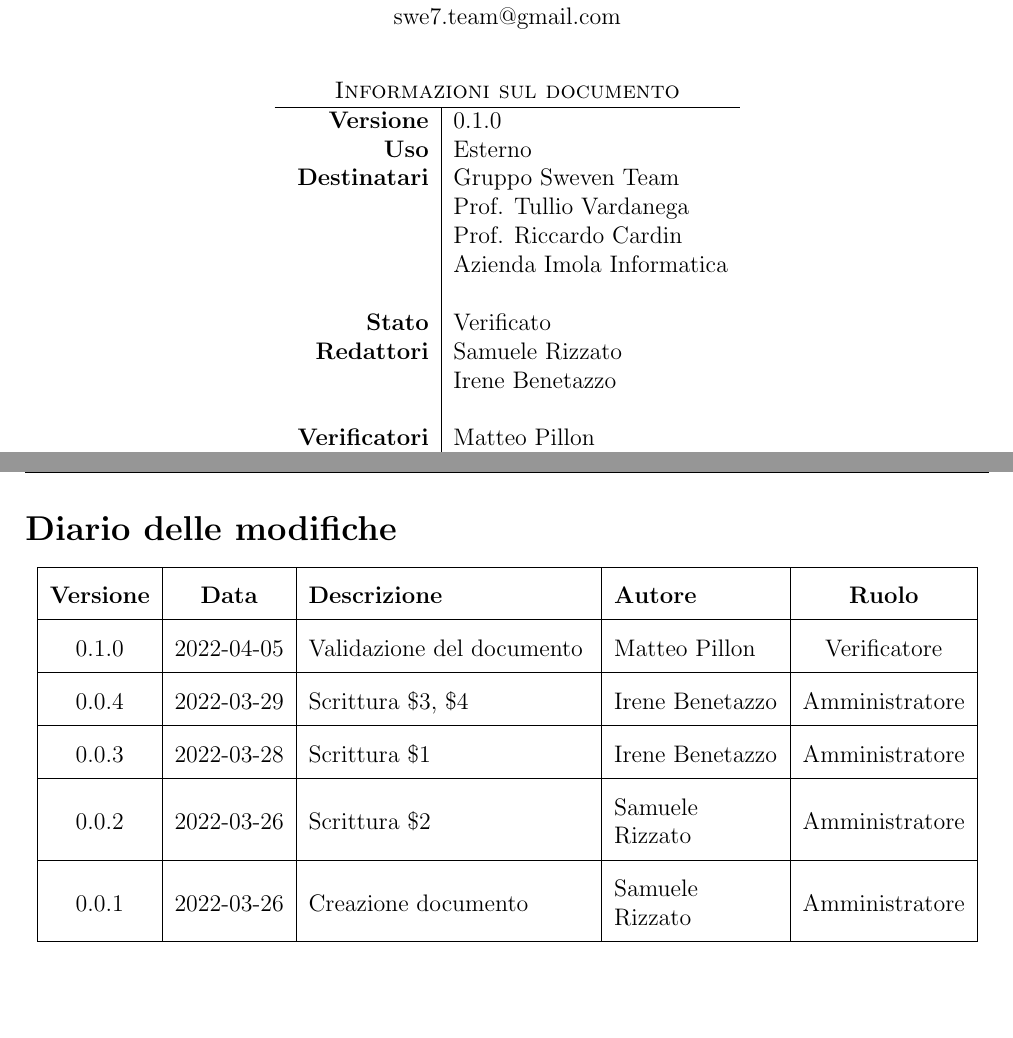
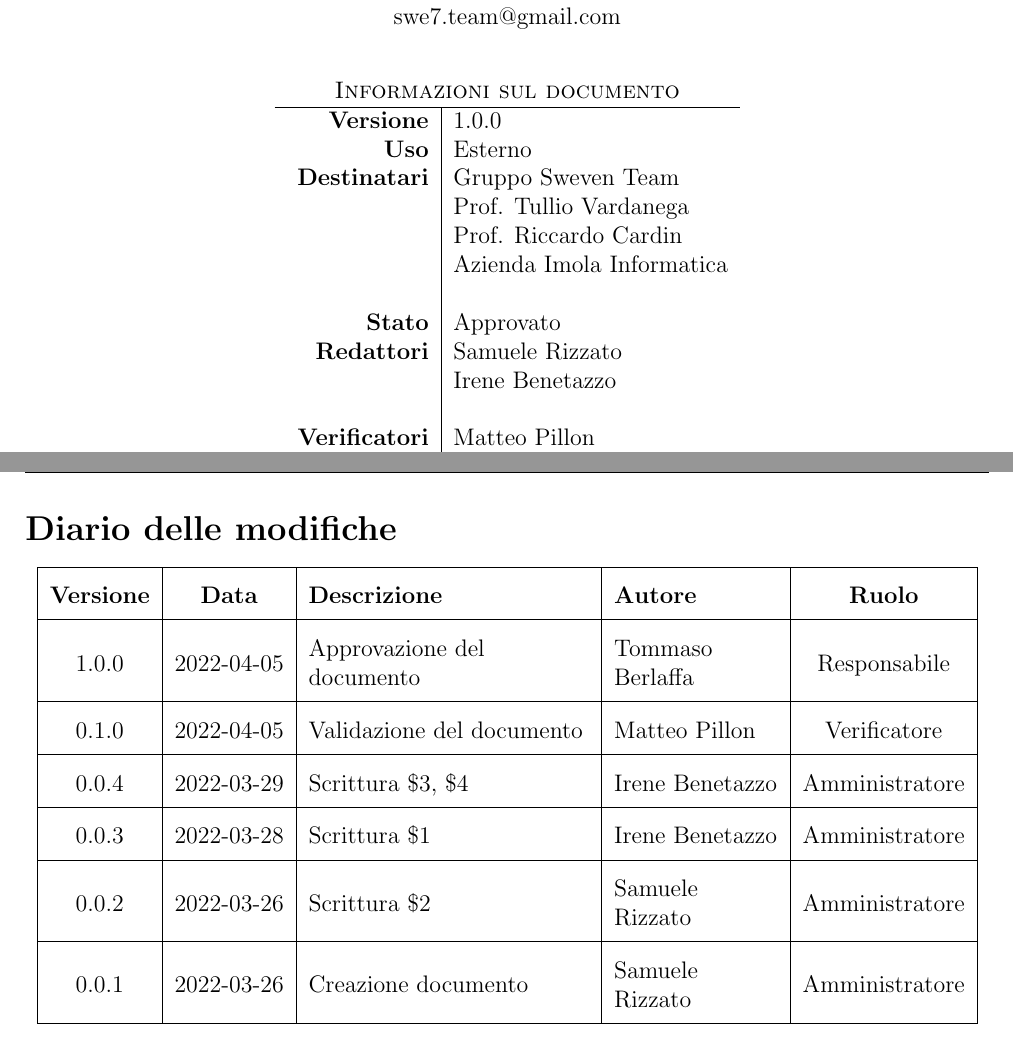
Before and after one commit to SwevenTeam/Candidatura, a LaTeX document (Documenti/Candidatura/configuration.tex, which reads Documenti/Candidatura/section/02_diario_modifiche.tex): two parts of pages 1 and 2 of 5, joined at a grey line, cut so that both start at the same text, the shorter picture padded with empty space. Compiled offline with pdfLaTeX.

Commit message:
Approvazione Candidatura
Approvazione Candidatura, con aggiornamento versione e aggiunta verificatore

```diff
--- a/Documenti/Candidatura/configuration.tex
+++ b/Documenti/Candidatura/configuration.tex
@@ -1,6 +1,6 @@
 \newcommand{\docNome}{Candidatura}
-\newcommand{\docVersione}{0.1.0}
-\newcommand{\docStatus}{Verificato}
+\newcommand{\docVersione}{1.0.0}
+\newcommand{\docStatus}{Approvato}
 \newcommand{\docUso}{Esterno}
 \newcommand{\docDestinatari}{
       Gruppo Sweven Team\\
@@ -14,7 +14,7 @@
       & Irene Benetazzo\\
 }
 \newcommand{\docVerificatori}{Matteo Pillon}
-\newcommand{\docApprovazione}{}
+\newcommand{\docApprovazione}{Tommaso Berlaffa}
 \newcommand{\glossario}[1]{\textit{#1}\textsubscript{\textit{G}}}
 \documentclass[12pt, a4paper,table]{article}
 \usepackage[utf8]{inputenc}
--- a/Documenti/Candidatura/section/02_diario_modifiche.tex
+++ b/Documenti/Candidatura/section/02_diario_modifiche.tex
@@ -4,6 +4,8 @@
 	\begin{tabular}{ |c|c|m{12em}|m{7em}|c| }
 	\hline
 	\textbf{Versione} & \textbf{Data} & \textbf{Descrizione} &  \textbf{Autore} &  \textbf{Ruolo} \\ %Aggiungere le nuove righe sopra la prima
+	\hline
+	1.0.0 & 2022-04-05 & Approvazione del  \newline documento & Tommaso Berlaffa & Responsabile \\
 	\hline
 	0.1.0 & 2022-04-05 & Validazione del documento & Matteo Pillon & Verificatore\\
 	\hline
```
Also changed, not shown: Documenti/Candidatura/Candidatura.pdf.
